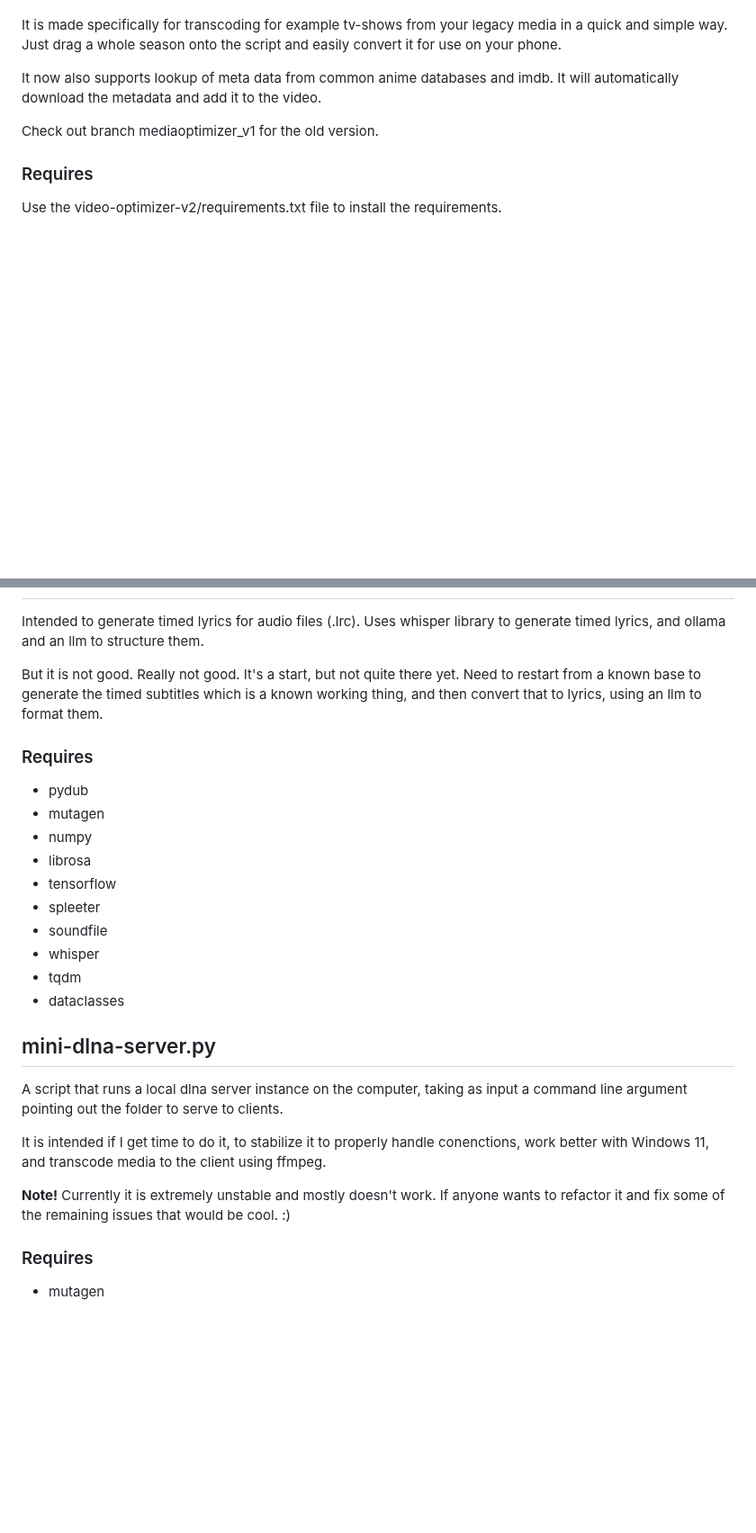
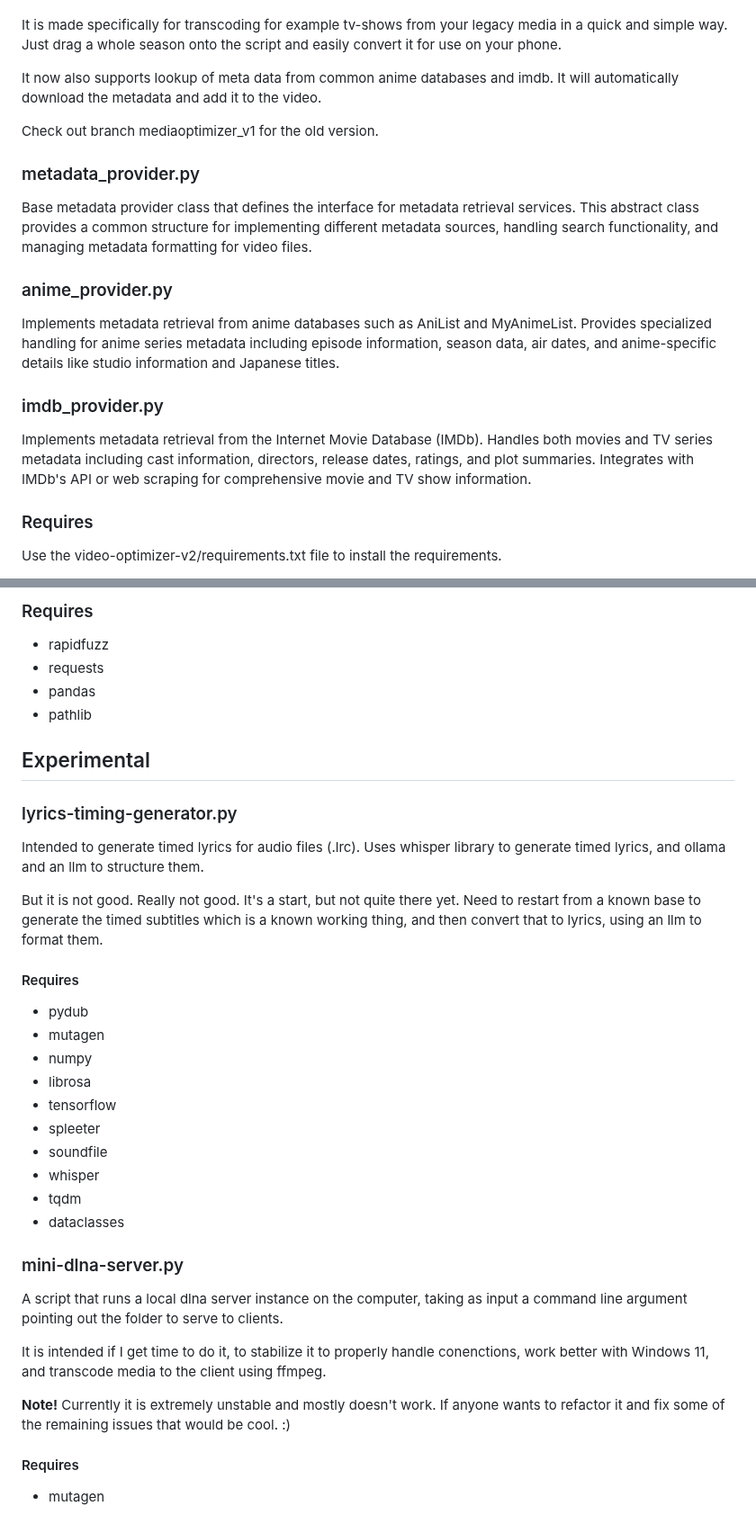
Before and after one commit to kiforsbe/misc_scripts, a Markdown page: README.md, 2 parts joined by grey strips. Shown at 90% size. Rendered like a GitHub page; blank space fills up the shorter version.

```diff
--- a/README.md
+++ b/README.md
@@ -182,6 +182,15 @@ It is made specifically for transcoding for example tv-shows from your legacy me
 It now also supports lookup of meta data from common anime databases and imdb. It will automatically download the metadata and add it to the video.
 
 Check out branch mediaoptimizer_v1 for the old version.
+
+### metadata_provider.py
+Base metadata provider class that defines the interface for metadata retrieval services. This abstract class provides a common structure for implementing different metadata sources, handling search functionality, and managing metadata formatting for video files.
+
+### anime_provider.py
+Implements metadata retrieval from anime databases such as AniList and MyAnimeList. Provides specialized handling for anime series metadata including episode information, season data, air dates, and anime-specific details like studio information and Japanese titles.
+
+### imdb_provider.py
+Implements metadata retrieval from the Internet Movie Database (IMDb). Handles both movies and TV series metadata including cast information, directors, release dates, ratings, and plot summaries. Integrates with IMDb's API or web scraping for comprehensive movie and TV show information.
 
 ### Requires
 Use the video-optimizer-v2/requirements.txt file to install the requirements.
@@ -477,8 +544,17 @@ The script will automatically detect Ollama availability and enable advanced fea
+### Requires
+- rapidfuzz
+- requests
+- pandas
+- pathlib
+
+## Experimental
+
+### lyrics-timing-generator.py
 Intended to generate timed lyrics for audio files (.lrc). Uses whisper library to generate timed lyrics, and ollama and an llm to structure them.
 
 But it is not good. Really not good. It's a start, but not quite there yet. Need to restart from a known base to generate the timed subtitles which is a known working thing, and then convert that to lyrics, using an llm to format them.
 
-### Requires
+#### Requires
 - pydub
 - mutagen
 - numpy
@@ -490,12 +566,12 @@ But it is not good. Really not good. It's a start, but not quite there yet. Need
 - tqdm
 - dataclasses
 
-## mini-dlna-server.py
+### mini-dlna-server.py
 A script that runs a local dlna server instance on the computer, taking as input a command line argument pointing out the folder to serve to clients.
 
 It is intended if I get time to do it, to stabilize it to properly handle conenctions, work better with Windows 11, and transcode media to the client using ffmpeg.
 
 **Note!** Currently it is extremely unstable and mostly doesn't work. If anyone wants to refactor it and fix some of the remaining issues that would be cool. :)
 
-### Requires
+#### Requires
 - mutagen
```
Also changed, not shown: other parts of README.md (+62 -4 lines).
